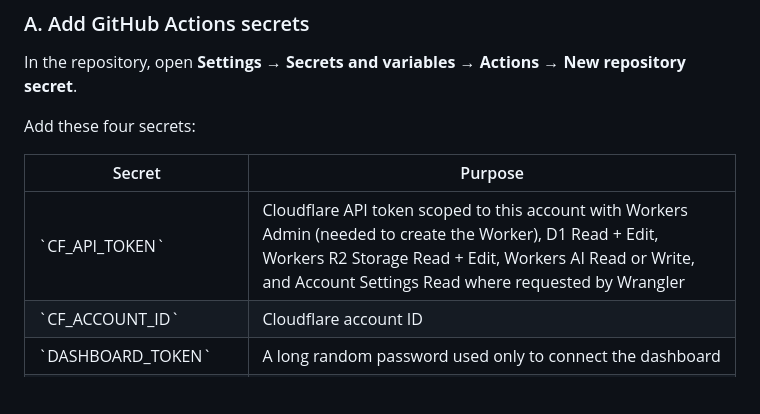
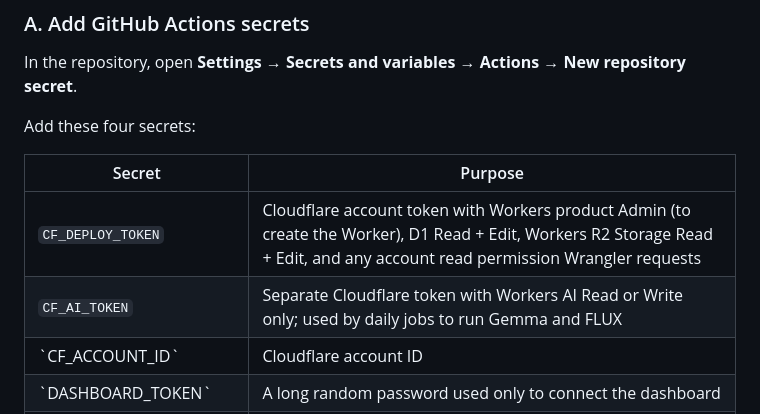
Before and after one commit to baidyaprince69-web/violin-prince-website, a Markdown page: autopilot/README.md, the part around the change. GitHub-like rendering; blank space fills up the shorter version.

Commit message:
Document split Cloudflare deployment and inference tokens

```diff
--- a/autopilot/README.md
+++ b/autopilot/README.md
@@ -44,7 +44,8 @@ Add these four secrets:
 
 | Secret | Purpose |
 |---|---|
-| \`CF_API_TOKEN\` | Cloudflare API token scoped to this account with Workers Admin (needed to create the Worker), D1 Read + Edit, Workers R2 Storage Read + Edit, Workers AI Read or Write, and Account Settings Read where requested by Wrangler |
+| `CF_DEPLOY_TOKEN` | Cloudflare account token with Workers product Admin (to create the Worker), D1 Read + Edit, Workers R2 Storage Read + Edit, and any account read permission Wrangler requests |
+| `CF_AI_TOKEN` | Separate Cloudflare token with Workers AI Read or Write only; used by daily jobs to run Gemma and FLUX |
 | \`CF_ACCOUNT_ID\` | Cloudflare account ID |
 | \`DASHBOARD_TOKEN\` | A long random password used only to connect the dashboard |
 | \`AUTOPILOT_JOB_TOKEN\` | A different long random token shared with the cloud runner |
```
